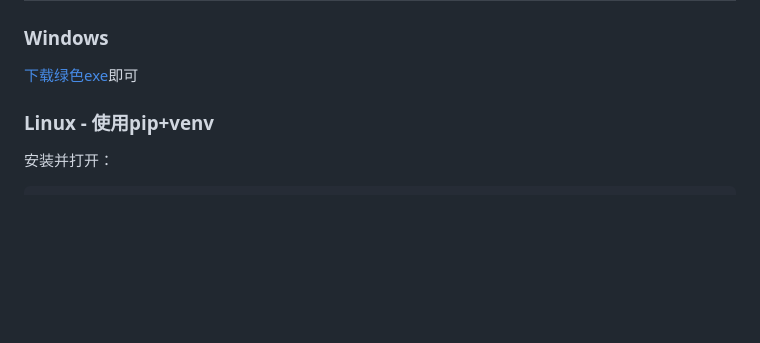
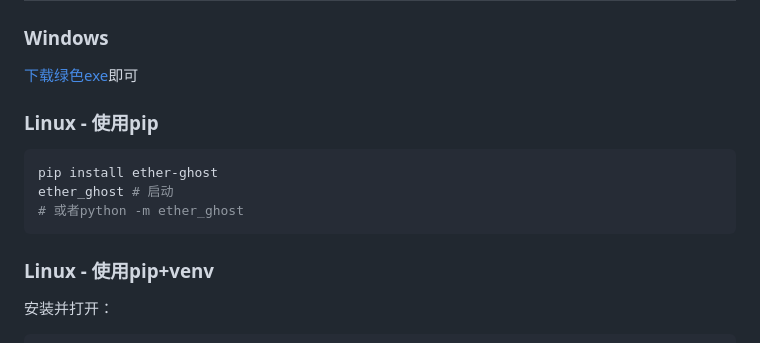
Before and after one commit to Marven11/EtherGhost, a Markdown page: README.md, the part around the change. Rendered like a GitHub page; blank space fills up the shorter version.

````diff
--- a/README.md
+++ b/README.md
@@ -64,6 +64,14 @@
 ### Windows
 
 [下载绿色exe](./assets/ether_ghost_v0.1.0.exe)即可
+
+### Linux - 使用pip
+
+```shell
+pip install ether-ghost
+ether_ghost # 启动
+# 或者python -m ether_ghost
+```
 
 ### Linux - 使用pip+venv
 
````
